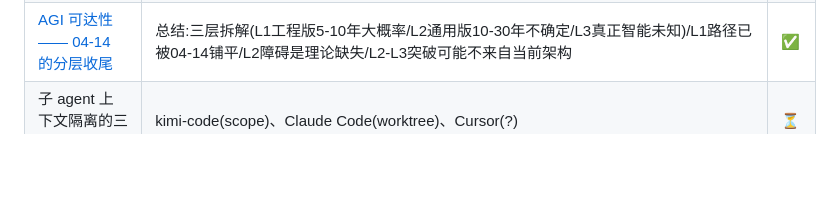
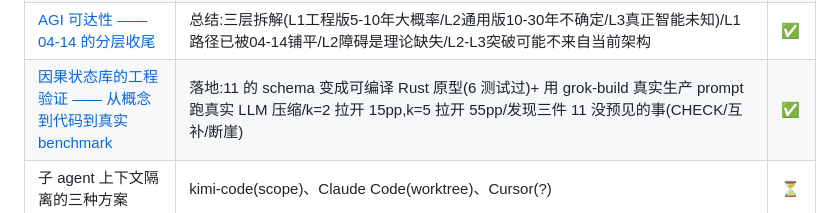
Before and after one commit to JingxuanC/agent-teardown, a Markdown page: insights/README.md, the part around the change. GitHub-like rendering; blank space fills up the shorter version.

```diff
--- a/insights/README.md
+++ b/insights/README.md
@@ -21,6 +21,7 @@
 | [重构式记忆 —— 从检索到生成的范式转换](13-reconstructive-memory.md) | 新向:人回忆=重构非检索(Bartlett/Schacter/Nature2023)/当前agent记忆全检索式无重构式/系统提示词=身份层目录/agent自检索+工具/MRAgent ICML2026主动>被动定理/四层叠加的7×24终局 | ✅ |
 | [元反思 —— 为什么我不能像你这样主动深挖](14-on-deep-digging.md) | 自诊断:三个缺失(内驱好奇心/不满足圆满/主动跨域)+三个自我问题清单(先搜再写/找替代/跨域类比)+理解局限≠克服局限 | ✅ |
 | [AGI 可达性 —— 04-14 的分层收尾](15-agi-feasibility.md) | 总结:三层拆解(L1工程版5-10年大概率/L2通用版10-30年不确定/L3真正智能未知)/L1路径已被04-14铺平/L2障碍是理论缺失/L2-L3突破可能不来自当前架构 | ✅ |
+| [因果状态库的工程验证 —— 从概念到代码到真实 benchmark](16-spike-results.md) | 落地:11 的 schema 变成可编译 Rust 原型(6 测试过)+ 用 grok-build 真实生产 prompt 跑真实 LLM 压缩/k=2 拉开 15pp,k=5 拉开 55pp/发现三件 11 没预见的事(CHECK/互补/断崖) | ✅ |
 | 子 agent 上下文隔离的三种方案 | kimi-code(scope)、Claude Code(worktree)、Cursor(?) | ⏳ |
 | Rate limit 退避的工程实践 | kimi-code、Anthropic SDK、OpenAI SDK | ⏳ |
 | Plan mode / 审批沙箱 | kimi-code、Claude Code、Cursor | ⏳ |
```
Also changed, not shown: insights/16-spike-results.md (added, +163 -0 lines), papers/02-compaction-degradation.md (+33 -4 lines).
